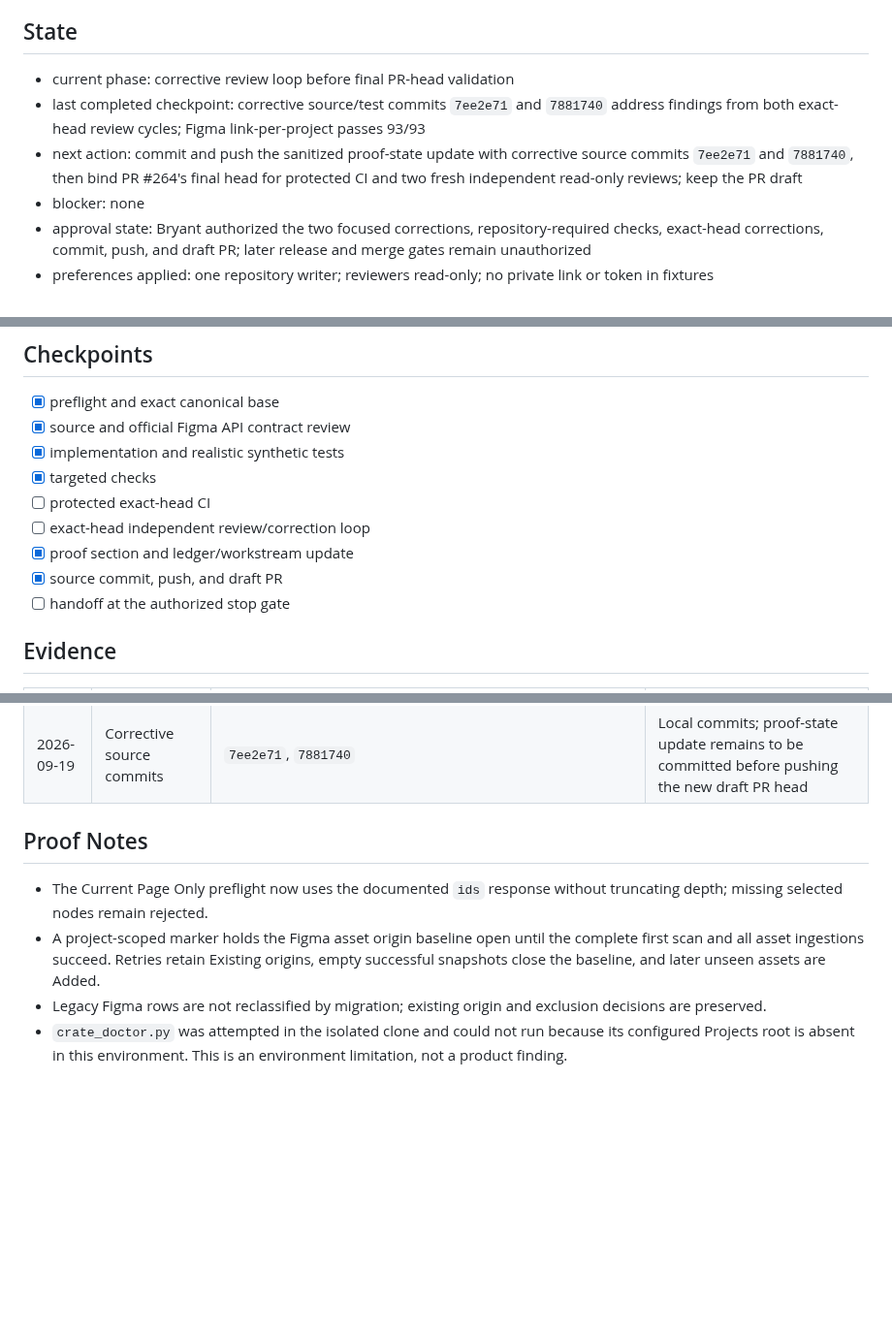
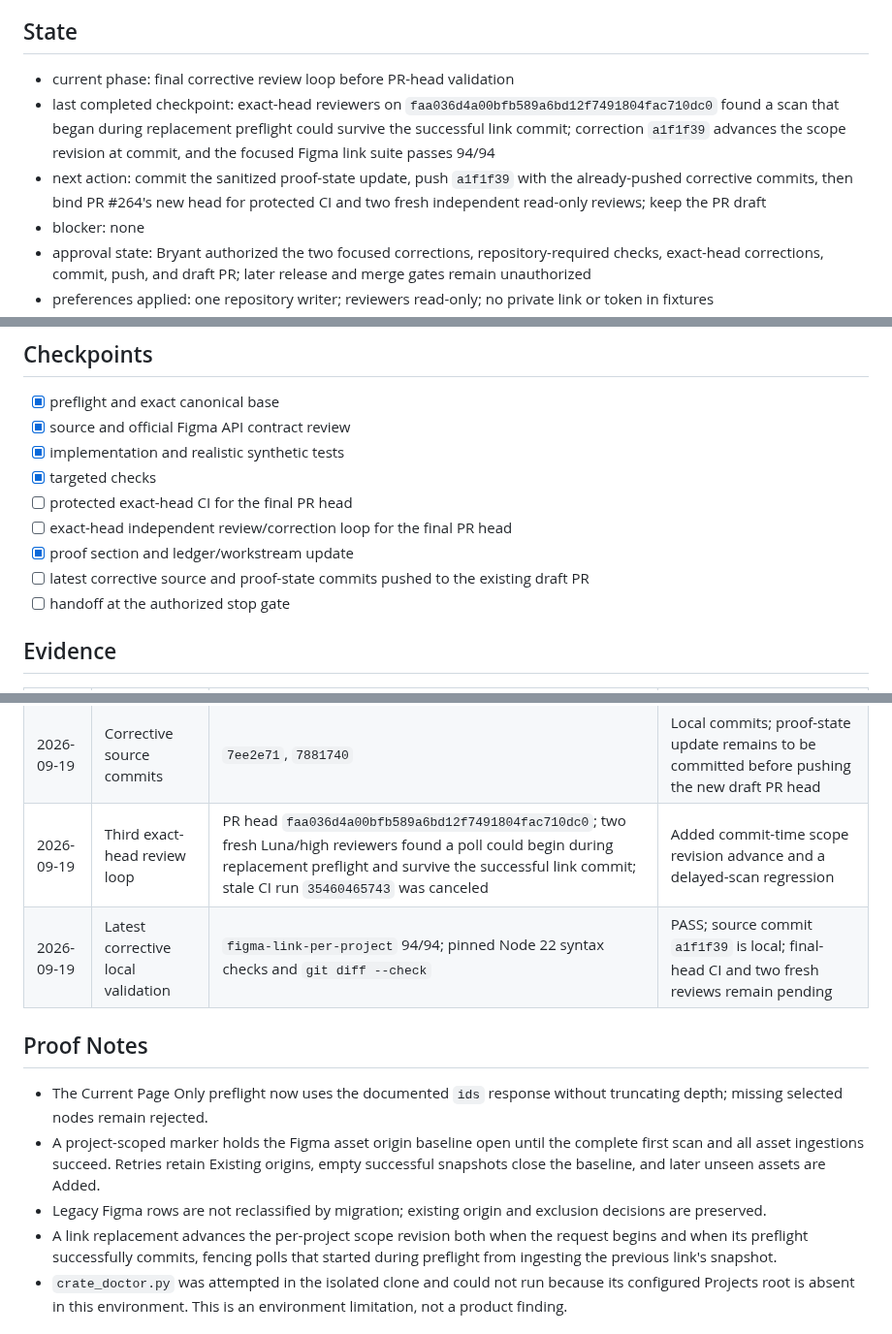
Before and after one commit to bfeintuch123/crate-app, a Markdown page: .codex/taskflows/2026-09-19-figma-scope-baseline-correction.md, 3 parts joined by grey strips. Shown at 97% size. GitHub-like rendering; blank space fills up the shorter version.

Commit message:
Record final Figma scope review correction

```diff
--- a/.codex/taskflows/2026-09-19-figma-scope-baseline-correction.md
+++ b/.codex/taskflows/2026-09-19-figma-scope-baseline-correction.md
@@ -35,9 +35,9 @@ Forbidden:
 
 ## State
 
-- current phase: corrective review loop before final PR-head validation
-- last completed checkpoint: corrective source/test commits `7ee2e71` and `7881740` address findings from both exact-head review cycles; Figma link-per-project passes 93/93
-- next action: commit and push the sanitized proof-state update with corrective source commits `7ee2e71` and `7881740`, then bind PR #264's final head for protected CI and two fresh independent read-only reviews; keep the PR draft
+- current phase: final corrective review loop before PR-head validation
+- last completed checkpoint: exact-head reviewers on `faa036d4a00bfb589a6bd12f7491804fac710dc0` found a scan that began during replacement preflight could survive the successful link commit; correction `a1f1f39` advances the scope revision at commit, and the focused Figma link suite passes 94/94
+- next action: commit the sanitized proof-state update, push `a1f1f39` with the already-pushed corrective commits, then bind PR #264's new head for protected CI and two fresh independent read-only reviews; keep the PR draft
 - blocker: none
 - approval state: Bryant authorized the two focused corrections, repository-required checks, exact-head corrections, commit, push, and draft PR; later release and merge gates remain unauthorized
 - preferences applied: one repository writer; reviewers read-only; no private link or token in fixtures
@@ -50,10 +50,10 @@ Forbidden:
 - [x] source and official Figma API contract review
 - [x] implementation and realistic synthetic tests
 - [x] targeted checks
-- [ ] protected exact-head CI
-- [ ] exact-head independent review/correction loop
+- [ ] protected exact-head CI for the final PR head
+- [ ] exact-head independent review/correction loop for the final PR head
 - [x] proof section and ledger/workstream update
-- [x] source commit, push, and draft PR
+- [ ] latest corrective source and proof-state commits pushed to the existing draft PR
 - [ ] handoff at the authorized stop gate
 
 ## Evidence
@@ -72,12 +72,15 @@ Forbidden:
 | 2026-09-19 | Second exact-head review loop | PR head `af8982825be2ae126b1213198fdb1e0e13cd57b0`; two fresh Luna/high reviewers found a delayed preflight request-order race; its in-flight CI was canceled after correction | Added request-order fencing and replace/remove plus replace/replace regressions |
 | 2026-09-19 | Corrective local validation | `figma-link-per-project` 93/93; syntax and whitespace checks | PASS; full exact-head protected CI and two fresh reviews remain pending after push |
 | 2026-09-19 | Corrective source commits | `7ee2e71`, `7881740` | Local commits; proof-state update remains to be committed before pushing the new draft PR head |
+| 2026-09-19 | Third exact-head review loop | PR head `faa036d4a00bfb589a6bd12f7491804fac710dc0`; two fresh Luna/high reviewers found a poll could begin during replacement preflight and survive the successful link commit; stale CI run `35460465743` was canceled | Added commit-time scope revision advance and a delayed-scan regression |
+| 2026-09-19 | Latest corrective local validation | `figma-link-per-project` 94/94; pinned Node 22 syntax checks and `git diff --check` | PASS; source commit `a1f1f39` is local; final-head CI and two fresh reviews remain pending |
 
 ## Proof Notes
 
 - The Current Page Only preflight now uses the documented `ids` response without truncating depth; missing selected nodes remain rejected.
 - A project-scoped marker holds the Figma asset origin baseline open until the complete first scan and all asset ingestions succeed. Retries retain Existing origins, empty successful snapshots close the baseline, and later unseen assets are Added.
 - Legacy Figma rows are not reclassified by migration; existing origin and exclusion decisions are preserved.
+- A link replacement advances the per-project scope revision both when the request begins and when its preflight successfully commits, fencing polls that started during preflight from ingesting the previous link's snapshot.
 - `crate_doctor.py` was attempted in the isolated clone and could not run because its configured Projects root is absent in this environment. This is an environment limitation, not a product finding.
 
 ## Risks
```
Also changed, not shown: other parts of .codex/taskflows/2026-09-19-figma-scope-baseline-correction.md (+1 -1 lines), .codex/state/daily-crate-ledger.md (+2 -0 lines).
